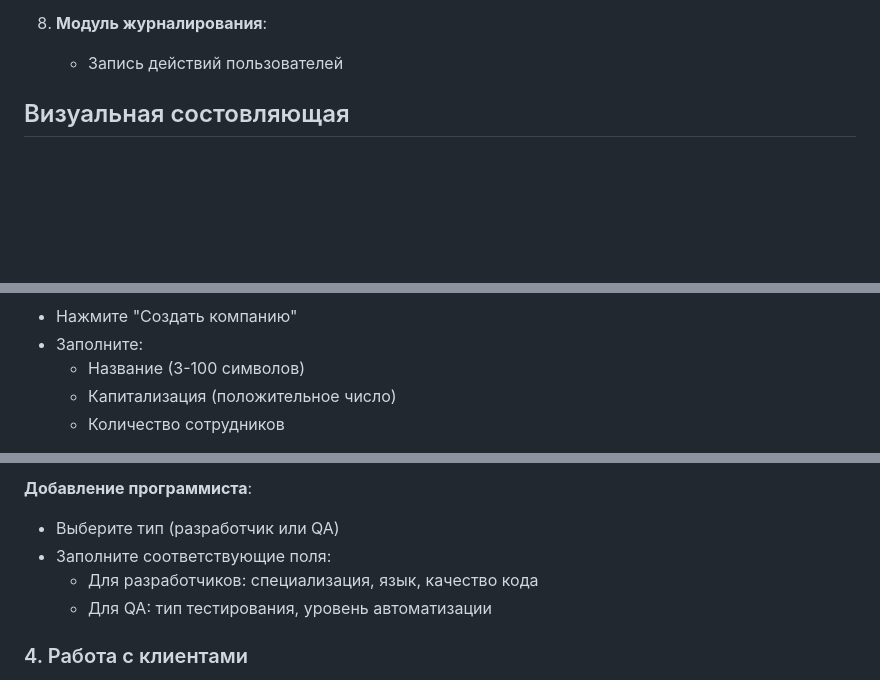
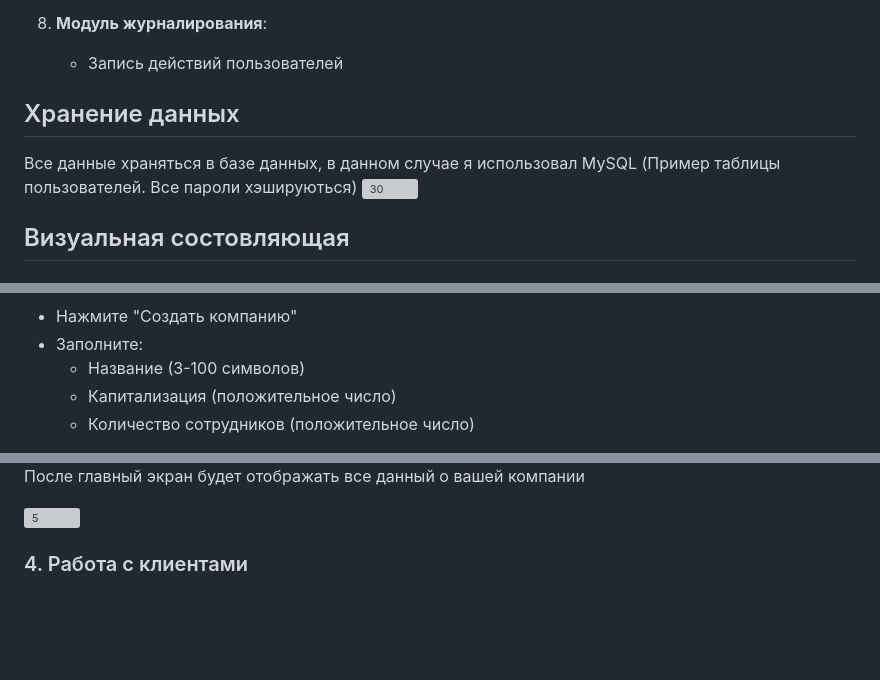
Before and after one commit to Artiomion/PPOIS, a Markdown page: PPOIS_Lab_4/readme.md, 3 parts joined by grey strips. Rendered like a GitHub page; blank space fills up the shorter version; grey boxes are pictures that could not be loaded.

```diff
--- a/PPOIS_Lab_4/readme.md
+++ b/PPOIS_Lab_4/readme.md
@@ -84,6 +84,11 @@
 
 8. **Модуль журналирования**:
    - Запись действий пользователей
+## Хранение данных
+
+Все данные храняться в базе данных, в данном случае я использовал MySQL
+(Пример таблицы пользователей. Все пароли хэшируються)
+<img width="1440" alt="30" src="https://github.com/user-attachments/assets/a7bd83ff-105d-46f9-93d5-47671b74399e" />
 
 ## Визуальная состовляющая
 
@@ -106,5 +118,5 @@
 - Заполните:
   - Название (3-100 символов)
   - Капитализация (положительное число)
-  - Количество сотрудников
+  - Количество сотрудников (положительное число)
 
@@ -112,9 +124,7 @@
 
-**Добавление программиста**:
-- Выберите тип (разработчик или QA)
-- Заполните соответствующие поля:
-  - Для разработчиков: специализация, язык, качество кода
-  - Для QA: тип тестирования, уровень автоматизации
+После главный экран будет отображать все данный о вашей компании
+
+<img width="1440" alt="5" src="https://github.com/user-attachments/assets/2eca6498-eb7d-4850-a2c9-d0c2f5540570" />
 
 ### 4. Работа с клиентами
 
```
Also changed, not shown: other parts of PPOIS_Lab_4/readme.md (+88 -26 lines).
